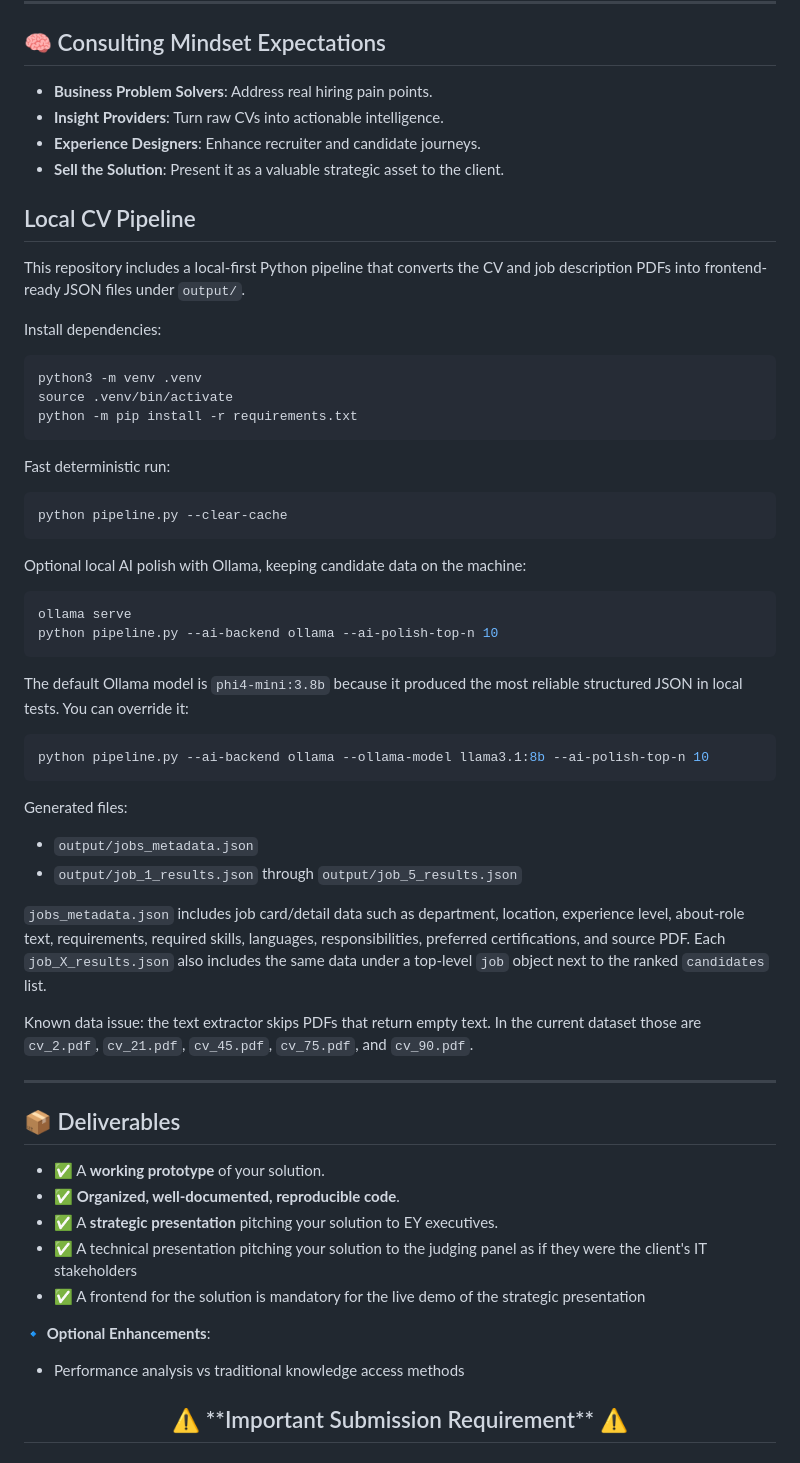
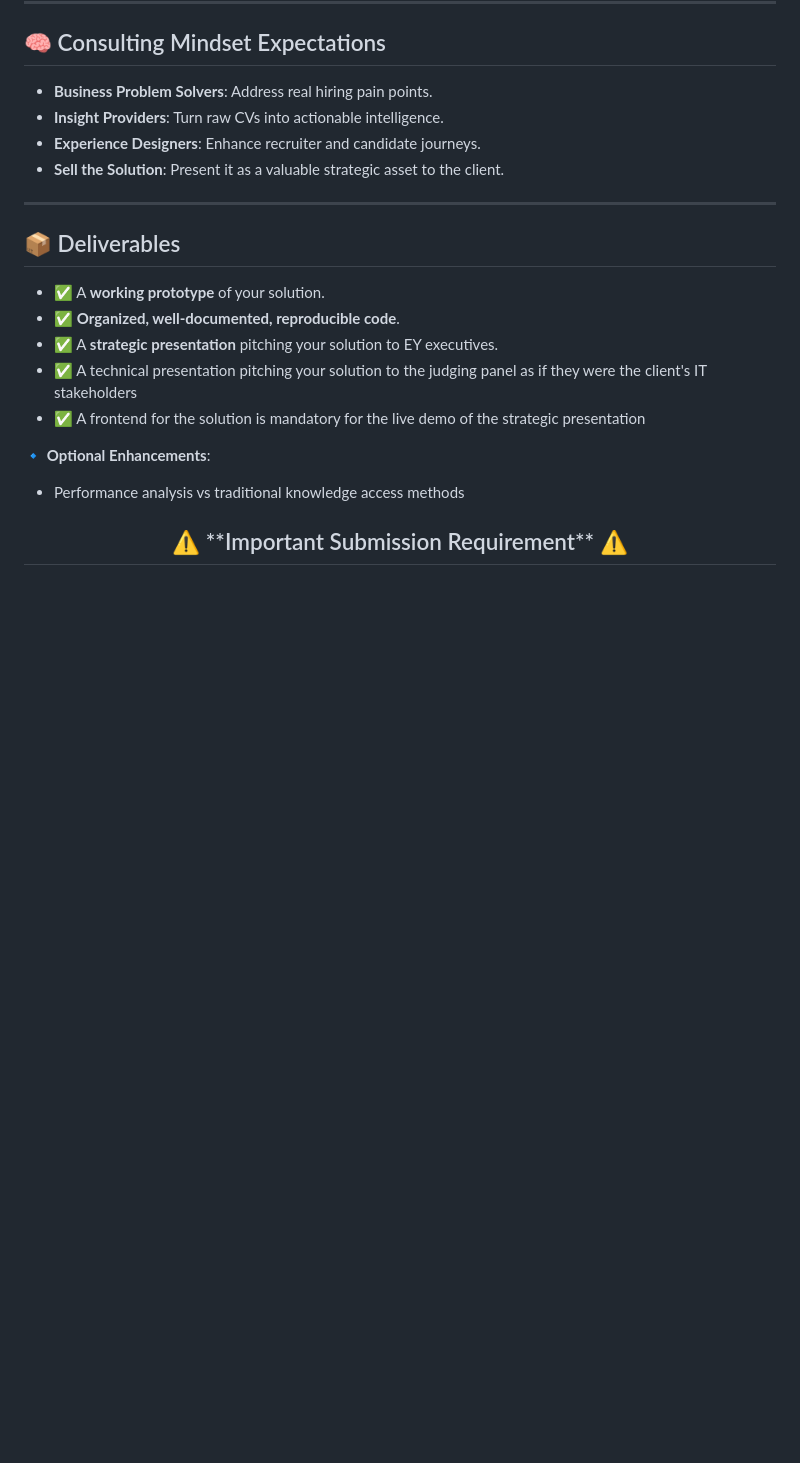
Before and after one commit to Diogo-Alex-Castanheira/CV-Agent, a Markdown page: README.md, the part around the change. Rendered like a GitHub page; blank space fills up the shorter version.

Commit message:
Revert README pipeline notes

````diff
--- a/README.md
+++ b/README.md
@@ -37,54 +37,6 @@ The dataset consists of:
 - **Insight Providers**: Turn raw CVs into actionable intelligence.
 - **Experience Designers**: Enhance recruiter and candidate journeys.
 - **Sell the Solution**: Present it as a valuable strategic asset to the client.
-
-## Local CV Pipeline
-
-This repository includes a local-first Python pipeline that converts the CV and
-job description PDFs into frontend-ready JSON files under `output/`.
-
-Install dependencies:
-
-```bash
-python3 -m venv .venv
-source .venv/bin/activate
-python -m pip install -r requirements.txt
-```
-
-Fast deterministic run:
-
-```bash
-python pipeline.py --clear-cache
-```
-
-Optional local AI polish with Ollama, keeping candidate data on the machine:
-
-```bash
-ollama serve
-python pipeline.py --ai-backend ollama --ai-polish-top-n 10
-```
-
-The default Ollama model is `phi4-mini:3.8b` because it produced the most
-reliable structured JSON in local tests. You can override it:
-
-```bash
-python pipeline.py --ai-backend ollama --ollama-model llama3.1:8b --ai-polish-top-n 10
-```
-
-Generated files:
-
-- `output/jobs_metadata.json`
-- `output/job_1_results.json` through `output/job_5_results.json`
-
-`jobs_metadata.json` includes job card/detail data such as department,
-location, experience level, about-role text, requirements, required skills,
-languages, responsibilities, preferred certifications, and source PDF. Each
-`job_X_results.json` also includes the same data under a top-level `job` object
-next to the ranked `candidates` list.
-
-Known data issue: the text extractor skips PDFs that return empty text. In the
-current dataset those are `cv_2.pdf`, `cv_21.pdf`, `cv_45.pdf`, `cv_75.pdf`,
-and `cv_90.pdf`.
 
 ---
 
````
